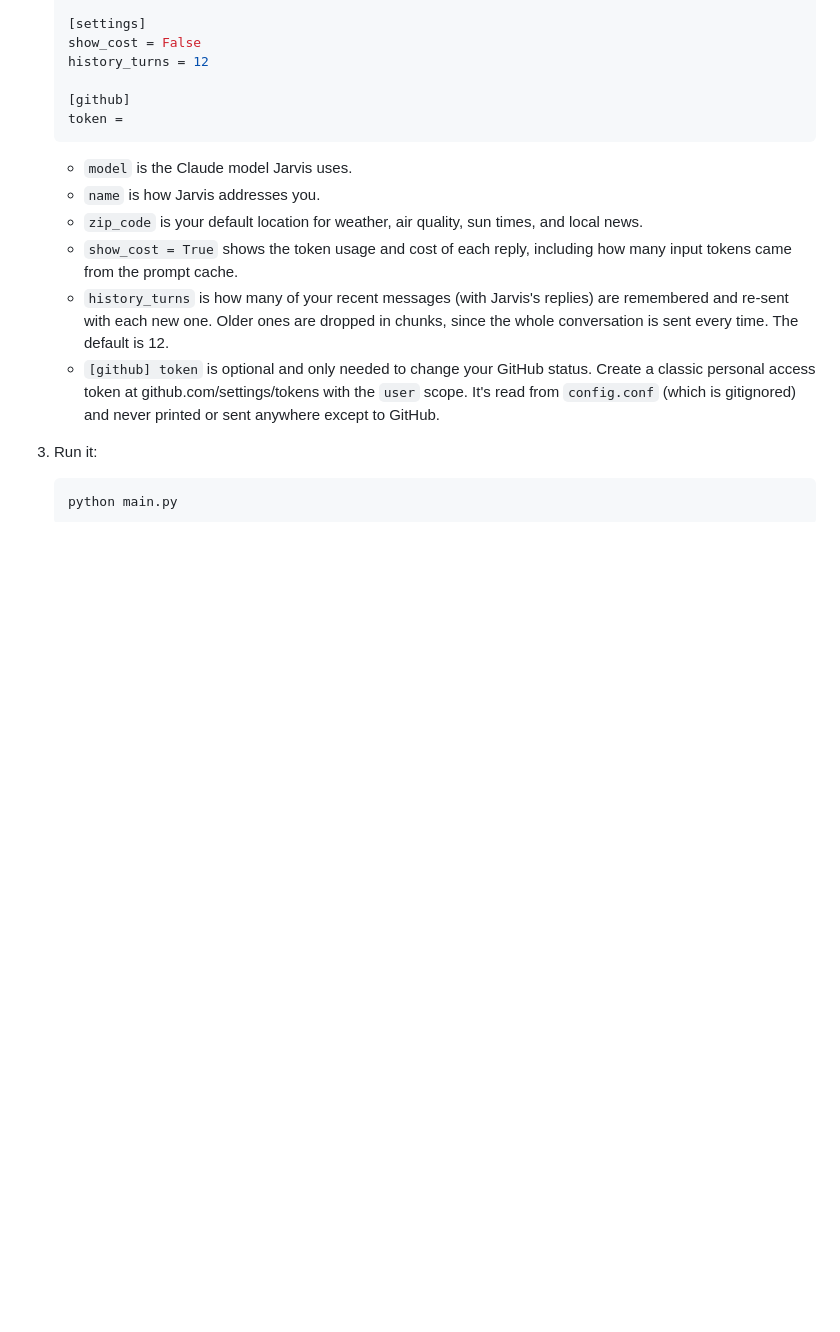
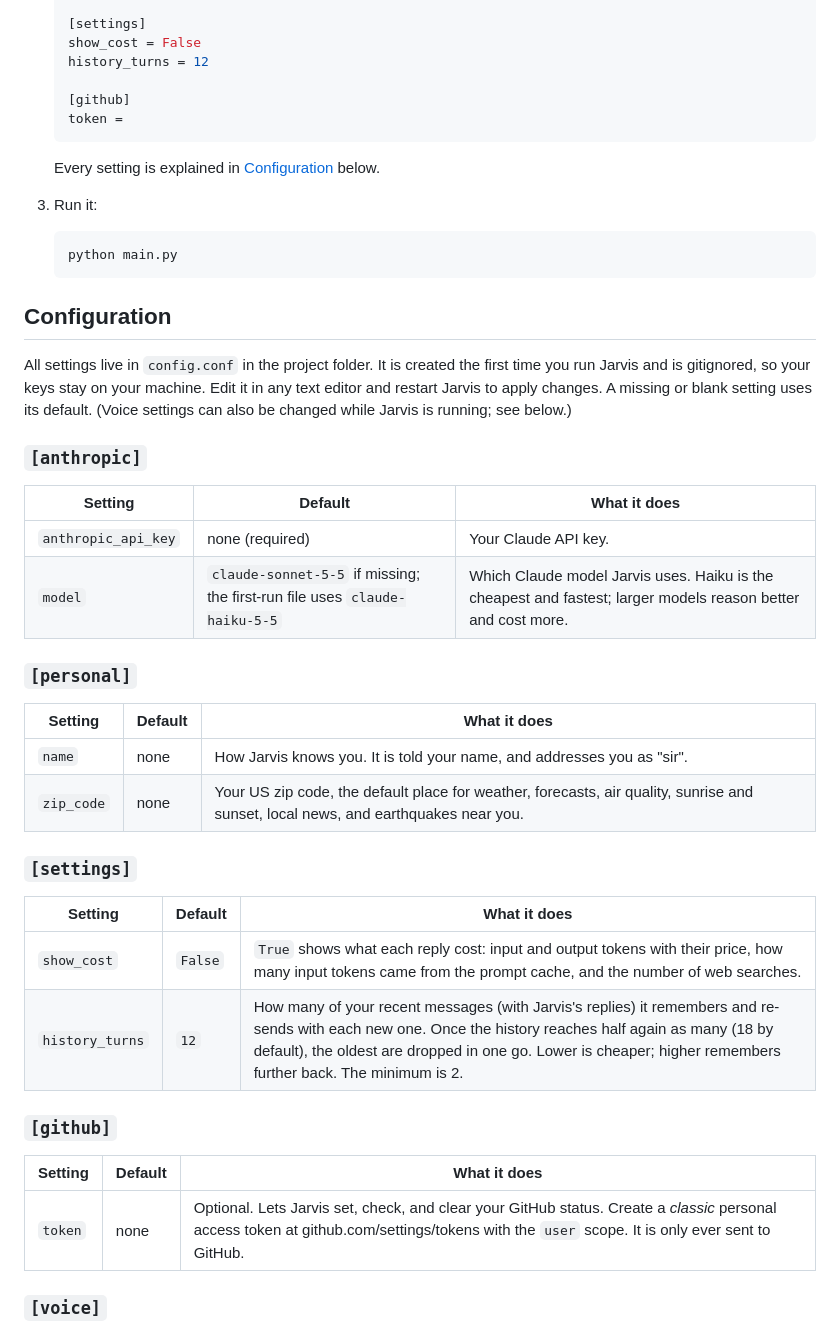
Before and after one commit to HunterGHall/jarvis, a Markdown page: README.md, the part around one of its changes. GitHub-like rendering; blank space fills up the shorter version.

````diff
--- a/README.md
+++ b/README.md
@@ -96,15 +96,44 @@ Jarvis can search, move, copy, rename, and delete files anywhere on your compute
    token =
    ```
 
-   - `model` is the Claude model Jarvis uses.
-   - `name` is how Jarvis addresses you.
-   - `zip_code` is your default location for weather, air quality, sun times, and local news.
-   - `show_cost = True` shows the token usage and cost of each reply, including how many input tokens came from the prompt cache.
-   - `history_turns` is how many of your recent messages (with Jarvis's replies) are remembered and re-sent with each new one. Older ones are dropped in chunks, since the whole conversation is sent every time. The default is 12.
-   - `[github] token` is optional and only needed to change your GitHub status. Create a classic personal access token at github.com/settings/tokens with the `user` scope. It's read from `config.conf` (which is gitignored) and never printed or sent anywhere except to GitHub.
+   Every setting is explained in [Configuration](#configuration) below.
 
 3. Run it:
 
    ```
    python main.py
    ```
+
+## Configuration
+
+All settings live in `config.conf` in the project folder. It is created the first time you run Jarvis and is gitignored, so your keys stay on your machine. Edit it in any text editor and restart Jarvis to apply changes. A missing or blank setting uses its default. (Voice settings can also be changed while Jarvis is running; see below.)
+
+### `[anthropic]`
+
+| Setting | Default | What it does |
+|---|---|---|
+| `anthropic_api_key` | none (required) | Your Claude API key. |
+| `model` | `claude-sonnet-5-5` if missing; the first-run file uses `claude-haiku-5-5` | Which Claude model Jarvis uses. Haiku is the cheapest and fastest; larger models reason better and cost more. |
+
+### `[personal]`
+
+| Setting | Default | What it does |
+|---|---|---|
+| `name` | none | How Jarvis knows you. It is told your name, and addresses you as "sir". |
+| `zip_code` | none | Your US zip code, the default place for weather, forecasts, air quality, sunrise and sunset, local news, and earthquakes near you. |
+
+### `[settings]`
+
+| Setting | Default | What it does |
+|---|---|---|
+| `show_cost` | `False` | `True` shows what each reply cost: input and output tokens with their price, how many input tokens came from the prompt cache, and the number of web searches. |
+| `history_turns` | `12` | How many of your recent messages (with Jarvis's replies) it remembers and re-sends with each new one. Once the history reaches half again as many (18 by default), the oldest are dropped in one go. Lower is cheaper; higher remembers further back. The minimum is 2. |
+
+### `[github]`
+
+| Setting | Default | What it does |
+|---|---|---|
+| `token` | none | Optional. Lets Jarvis set, check, and clear your GitHub status. Create a *classic* personal access token at github.com/settings/tokens with the `user` scope. It is only ever sent to GitHub. |
+
+### `[voice]`
+
````
Also changed, not shown: other parts of README.md (+43 -0 lines).
